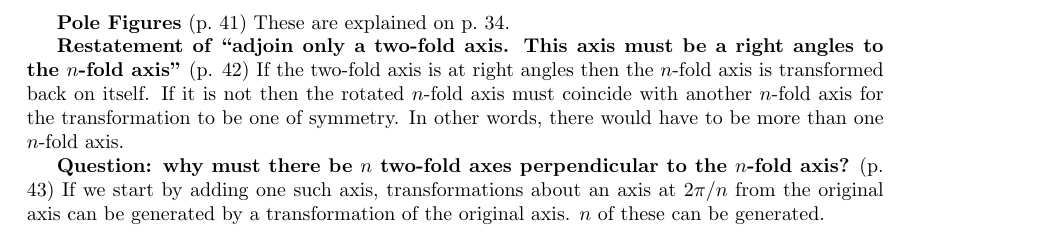
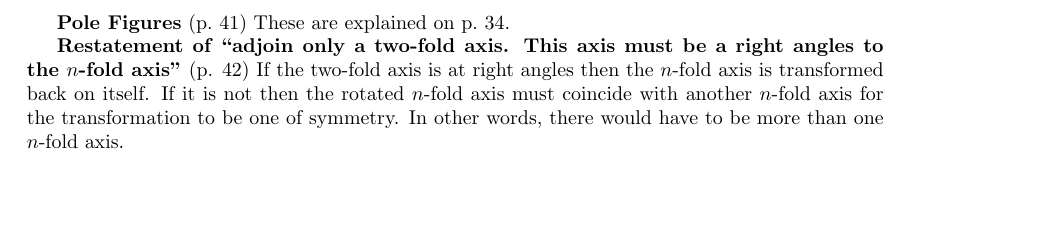
Before and after one commit to markito3/docs, a LaTeX thesis (hamermesh_notes/hamermesh_notes.tex, which reads hamermesh_notes/chapter_02.tex): part of page 11 of 14, cut so that both start at the same text, the shorter picture padded with empty space. Compiled offline with pdfLaTeX.

Commit message:
remove question on p. 43 already answered in the text

```diff
--- a/hamermesh_notes/chapter_02.tex
+++ b/hamermesh_notes/chapter_02.tex
@@ -116,9 +116,3 @@ $n$-fold axis is transformed back on itself. If it is not then the
 rotated $n$-fold axis must coincide with another $n$-fold axis for the
 transformation to be one of symmetry. In other words, there would
 have to be more than one $n$-fold axis.
-
-{\bf Question: why must there be $n$ two-fold axes perpendicular to
-  the $n$-fold axis?} (p.\ 43) If we start by adding one such axis,
-transformations about an axis at $2\pi/n$ from the original axis can
-be generated by a transformation of the original axis. $n$ of these
-can be generated.
```
